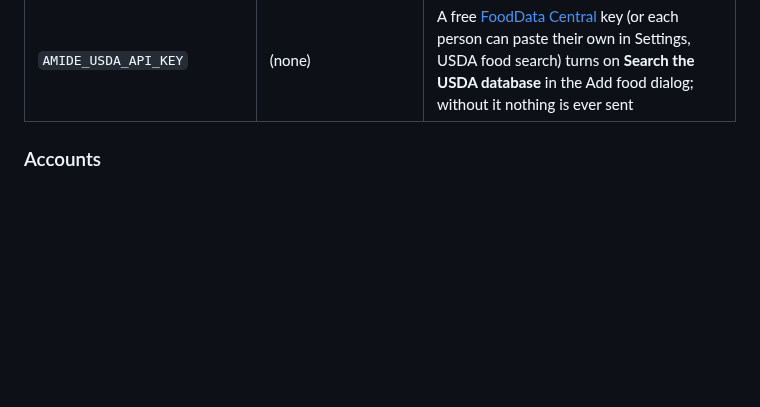
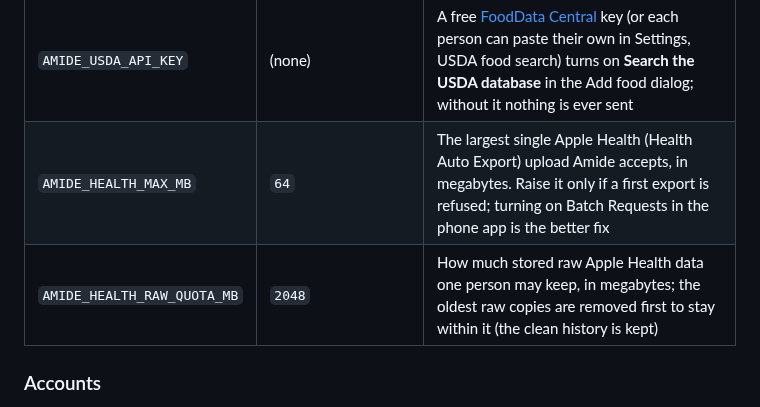
Before and after one commit to Xsatc77/amide, a Markdown page: README.md, the part around the change. Rendered like a GitHub page; blank space fills up the shorter version.

Commit message:
docs: list the Apple Health environment settings in the README
Co-Authored-By: Claude Sonnet 5.5 <noreply@anthropic.com>

```diff
--- a/README.md
+++ b/README.md
@@ -126,6 +126,8 @@ Card text and images are saved in `data/library/` (private, never committed). To
 | `AMIDE_BACKUP_PASSPHRASE` | (none) | Set it (8+ characters) and Amide writes an encrypted whole-installation backup to `data/backups` every `AMIDE_BACKUP_DAYS` days (default 7), keeping the newest `AMIDE_BACKUP_KEEP` (default 4) |
 | `AMIDE_LINK_DESCRIPTIONS` | `1` | On the Links page, a link saved without a description is fetched once to read a short description from the site. `0` turns this off and nothing is fetched |
 | `AMIDE_USDA_API_KEY` | (none) | A free [FoodData Central](https://fdc.nal.usda.gov/api-key-signup.html) key (or each person can paste their own in Settings, USDA food search) turns on **Search the USDA database** in the Add food dialog; without it nothing is ever sent |
+| `AMIDE_HEALTH_MAX_MB` | `64` | The largest single Apple Health (Health Auto Export) upload Amide accepts, in megabytes. Raise it only if a first export is refused; turning on Batch Requests in the phone app is the better fix |
+| `AMIDE_HEALTH_RAW_QUOTA_MB` | `2048` | How much stored raw Apple Health data one person may keep, in megabytes; the oldest raw copies are removed first to stay within it (the clean history is kept) |
 
 ### Accounts
 
```
